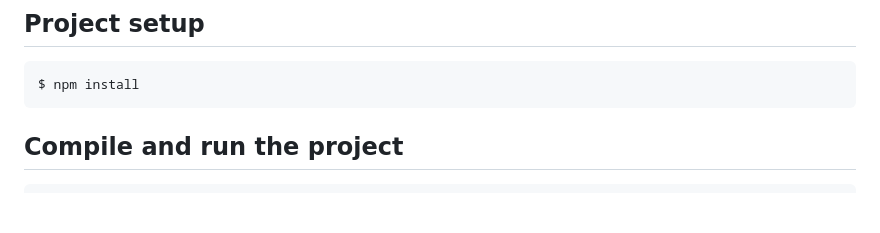
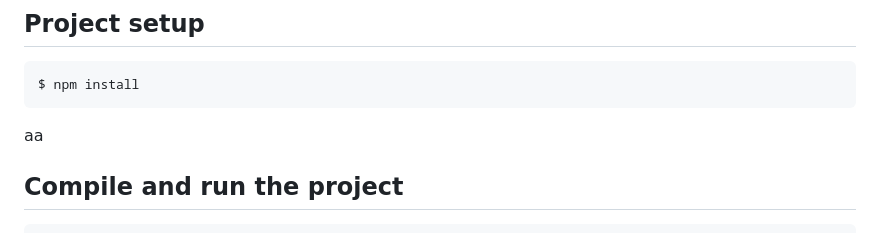
Before and after one commit to peonymyx/STOCK_PROJ, a Markdown page: README.md, the part around the change. Rendered like a GitHub page; blank space fills up the shorter version.

````diff
--- a/README.md
+++ b/README.md
@@ -30,6 +30,7 @@
 ```bash
 $ npm install
 ```
+aa
 
 ## Compile and run the project
 
````
